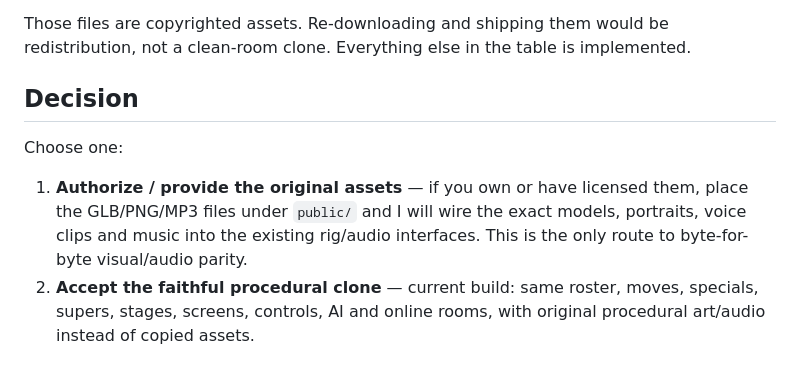
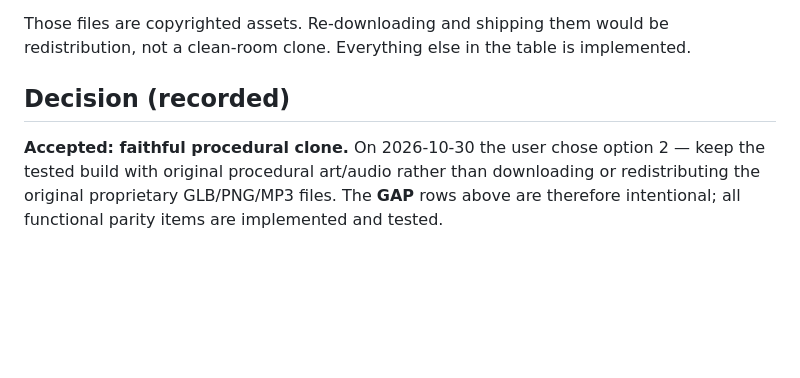
Before and after one commit to AdityaAgrawal08/vasteguna-huiya, a Markdown page: PARITY.md, the part around the change. GitHub-like rendering; blank space fills up the shorter version.

Commit message:
Record accepted procedural-clone scope

```diff
--- a/PARITY.md
+++ b/PARITY.md
@@ -53,14 +53,9 @@ The **GAP** rows require copying files published by the original site:
 Those files are copyrighted assets. Re-downloading and shipping them would be
 redistribution, not a clean-room clone. Everything else in the table is implemented.
 
-## Decision
+## Decision (recorded)
 
-Choose one:
-
-1. **Authorize / provide the original assets** — if you own or have licensed them,
-   place the GLB/PNG/MP3 files under `public/` and I will wire the exact models,
-   portraits, voice clips and music into the existing rig/audio interfaces. This is
-   the only route to byte-for-byte visual/audio parity.
-2. **Accept the faithful procedural clone** — current build: same roster, moves,
-   specials, supers, stages, screens, controls, AI and online rooms, with original
-   procedural art/audio instead of copied assets.
+**Accepted: faithful procedural clone.** On 2026-10-30 the user chose option 2 — keep
+the tested build with original procedural art/audio rather than downloading or
+redistributing the original proprietary GLB/PNG/MP3 files. The **GAP** rows above are
+therefore intentional; all functional parity items are implemented and tested.
```
